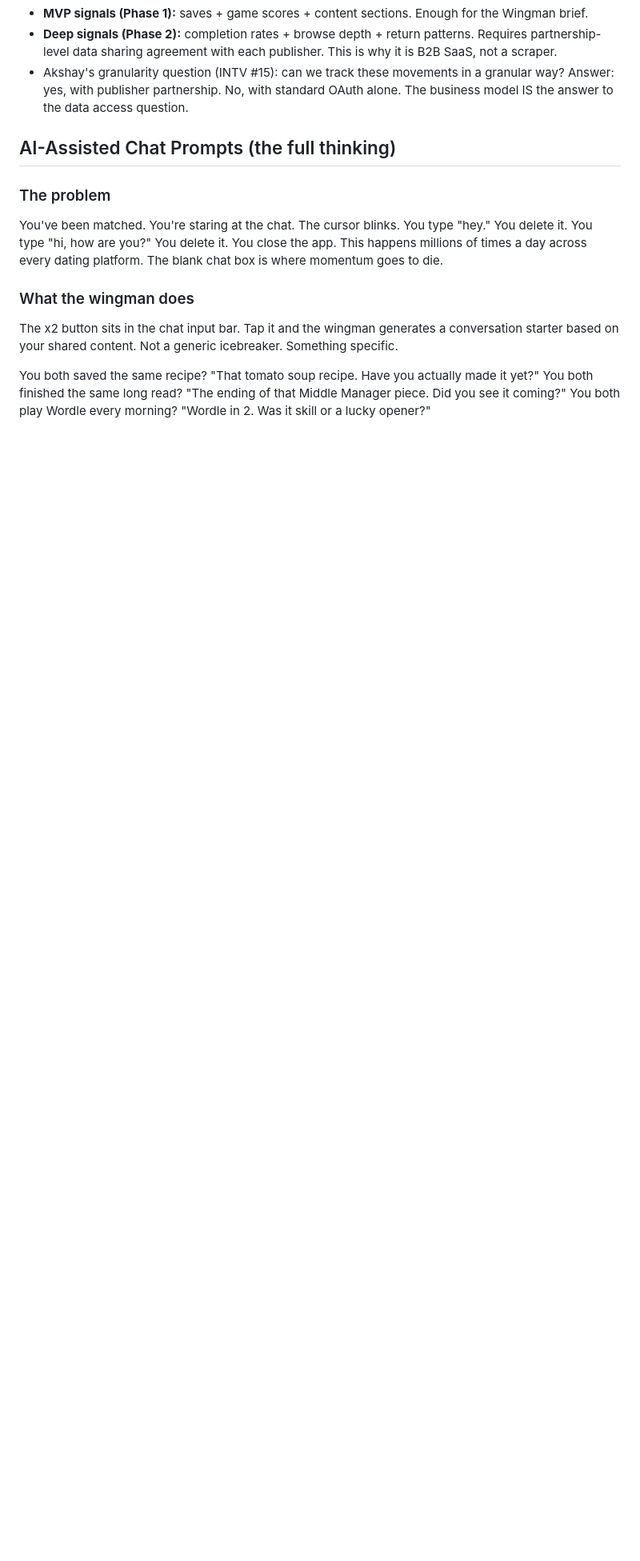
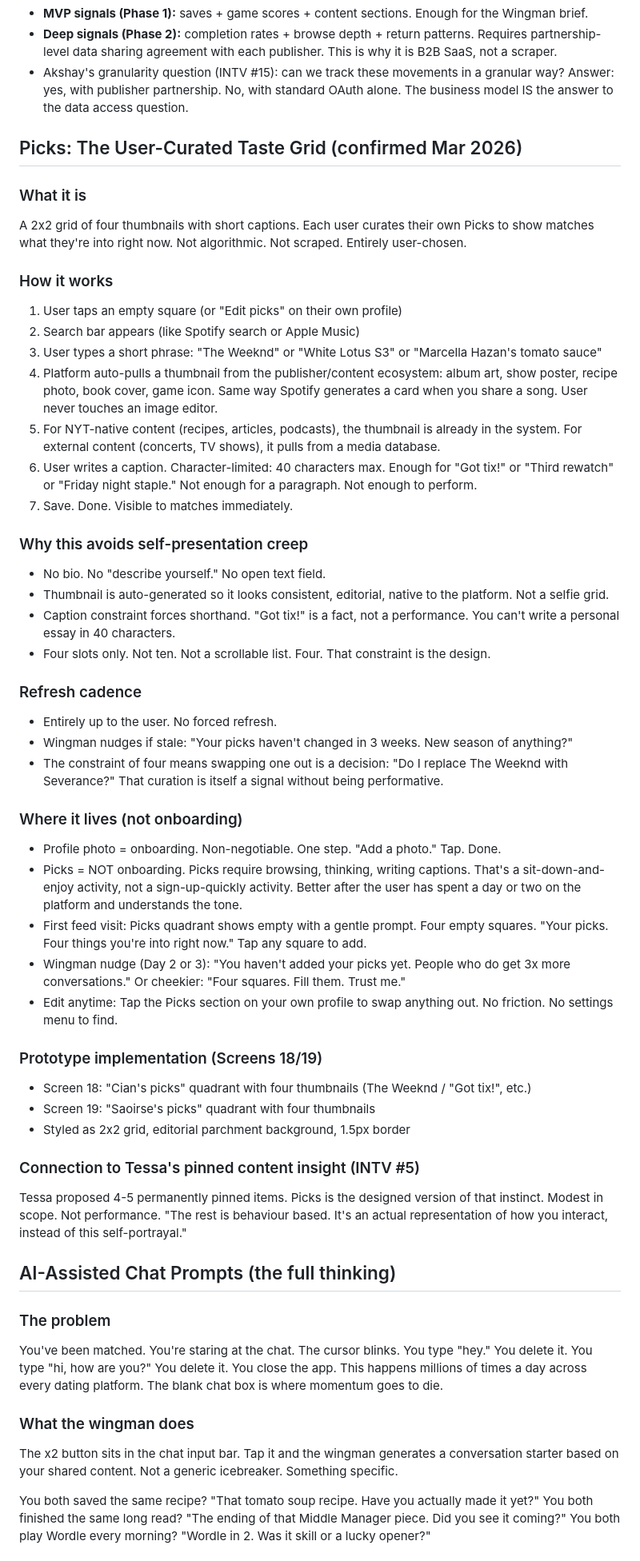
Before and after one commit to lagla2025/timestwo, a Markdown page: TimesTwoMasterBrief.md, the part around one of its changes. Shown at 80% size. GitHub-like rendering; blank space fills up the shorter version.

```diff
--- a/TimesTwoMasterBrief.md
+++ b/TimesTwoMasterBrief.md
@@ -1110,6 +1120,47 @@ The Wingman knows the difference between someone who scans headlines and someone
 - **MVP signals (Phase 1):** saves + game scores + content sections. Enough for the Wingman brief.
 - **Deep signals (Phase 2):** completion rates + browse depth + return patterns. Requires partnership-level data sharing agreement with each publisher. This is why it is B2B SaaS, not a scraper.
 - Akshay's granularity question (INTV #15): can we track these movements in a granular way? Answer: yes, with publisher partnership. No, with standard OAuth alone. The business model IS the answer to the data access question.
+
+
+## Picks: The User-Curated Taste Grid (confirmed Mar 2026)
+
+### What it is
+A 2x2 grid of four thumbnails with short captions. Each user curates their own Picks to show matches what they're into right now. Not algorithmic. Not scraped. Entirely user-chosen.
+
+### How it works
+1. User taps an empty square (or "Edit picks" on their own profile)
+2. Search bar appears (like Spotify search or Apple Music)
+3. User types a short phrase: "The Weeknd" or "White Lotus S3" or "Marcella Hazan's tomato sauce"
+4. Platform auto-pulls a thumbnail from the publisher/content ecosystem: album art, show poster, recipe photo, book cover, game icon. Same way Spotify generates a card when you share a song. User never touches an image editor.
+5. For NYT-native content (recipes, articles, podcasts), the thumbnail is already in the system. For external content (concerts, TV shows), it pulls from a media database.
+6. User writes a caption. Character-limited: 40 characters max. Enough for "Got tix!" or "Third rewatch" or "Friday night staple." Not enough for a paragraph. Not enough to perform.
+7. Save. Done. Visible to matches immediately.
+
+### Why this avoids self-presentation creep
+- No bio. No "describe yourself." No open text field.
+- Thumbnail is auto-generated so it looks consistent, editorial, native to the platform. Not a selfie grid.
+- Caption constraint forces shorthand. "Got tix!" is a fact, not a performance. You can't write a personal essay in 40 characters.
+- Four slots only. Not ten. Not a scrollable list. Four. That constraint is the design.
+
+### Refresh cadence
+- Entirely up to the user. No forced refresh.
+- Wingman nudges if stale: "Your picks haven't changed in 3 weeks. New season of anything?"
+- The constraint of four means swapping one out is a decision: "Do I replace The Weeknd with Severance?" That curation is itself a signal without being performative.
+
+### Where it lives (not onboarding)
+- Profile photo = onboarding. Non-negotiable. One step. "Add a photo." Tap. Done.
+- Picks = NOT onboarding. Picks require browsing, thinking, writing captions. That's a sit-down-and-enjoy activity, not a sign-up-quickly activity. Better after the user has spent a day or two on the platform and understands the tone.
+- First feed visit: Picks quadrant shows empty with a gentle prompt. Four empty squares. "Your picks. Four things you're into right now." Tap any square to add.
+- Wingman nudge (Day 2 or 3): "You haven't added your picks yet. People who do get 3x more conversations." Or cheekier: "Four squares. Fill them. Trust me."
+- Edit anytime: Tap the Picks section on your own profile to swap anything out. No friction. No settings menu to find.
+
+### Prototype implementation (Screens 18/19)
+- Screen 18: "Cian's picks" quadrant with four thumbnails (The Weeknd / "Got tix!", etc.)
+- Screen 19: "Saoirse's picks" quadrant with four thumbnails
+- Styled as 2x2 grid, editorial parchment background, 1.5px border
+
+### Connection to Tessa's pinned content insight (INTV #5)
+Tessa proposed 4-5 permanently pinned items. Picks is the designed version of that instinct. Modest in scope. Not performance. "The rest is behaviour based. It's an actual representation of how you interact, instead of this self-portrayal."
 
 
 ## AI-Assisted Chat Prompts (the full thinking)
```
Also changed, not shown: other parts of TimesTwoMasterBrief.md (+13 -3 lines).
